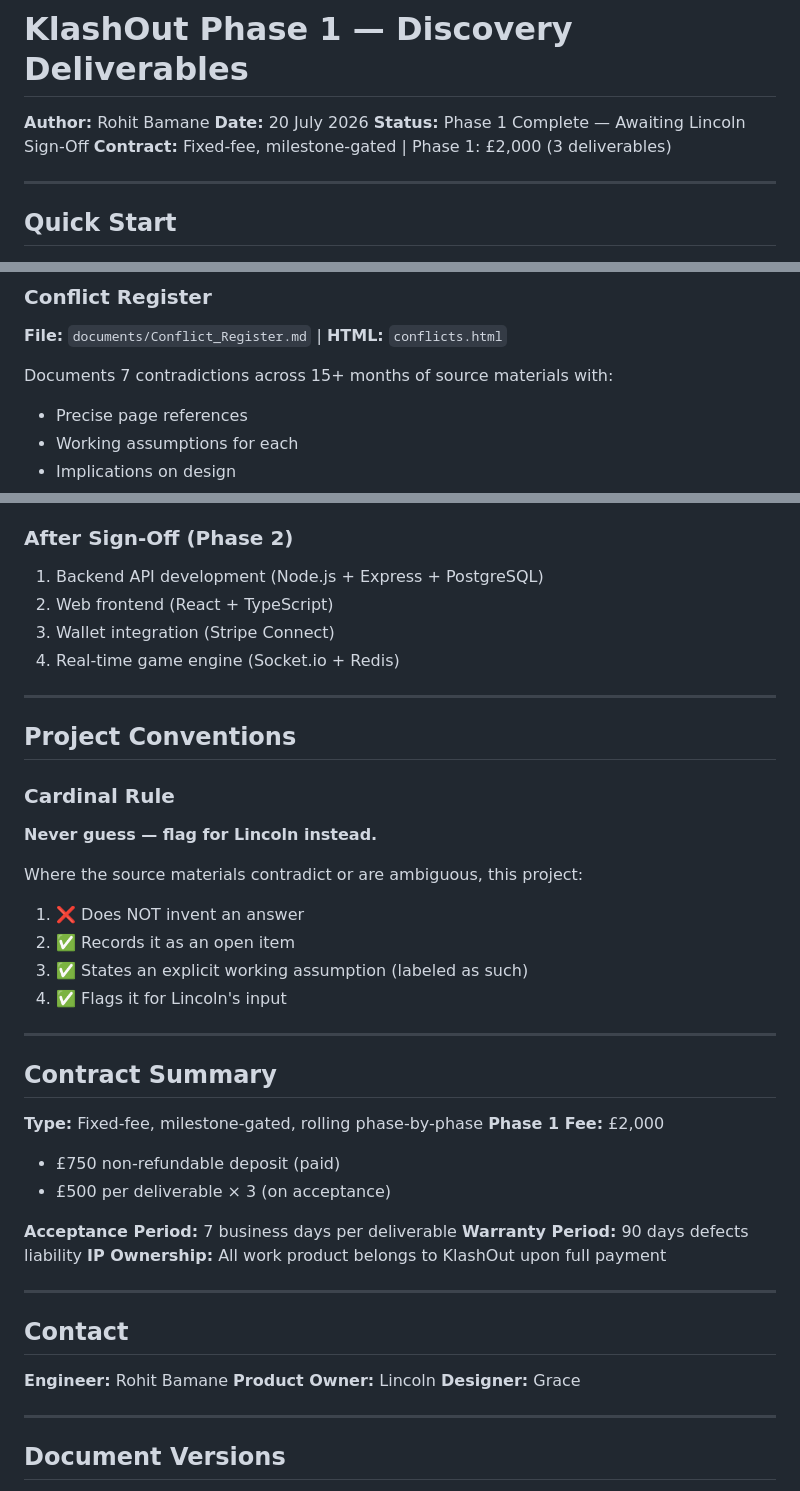
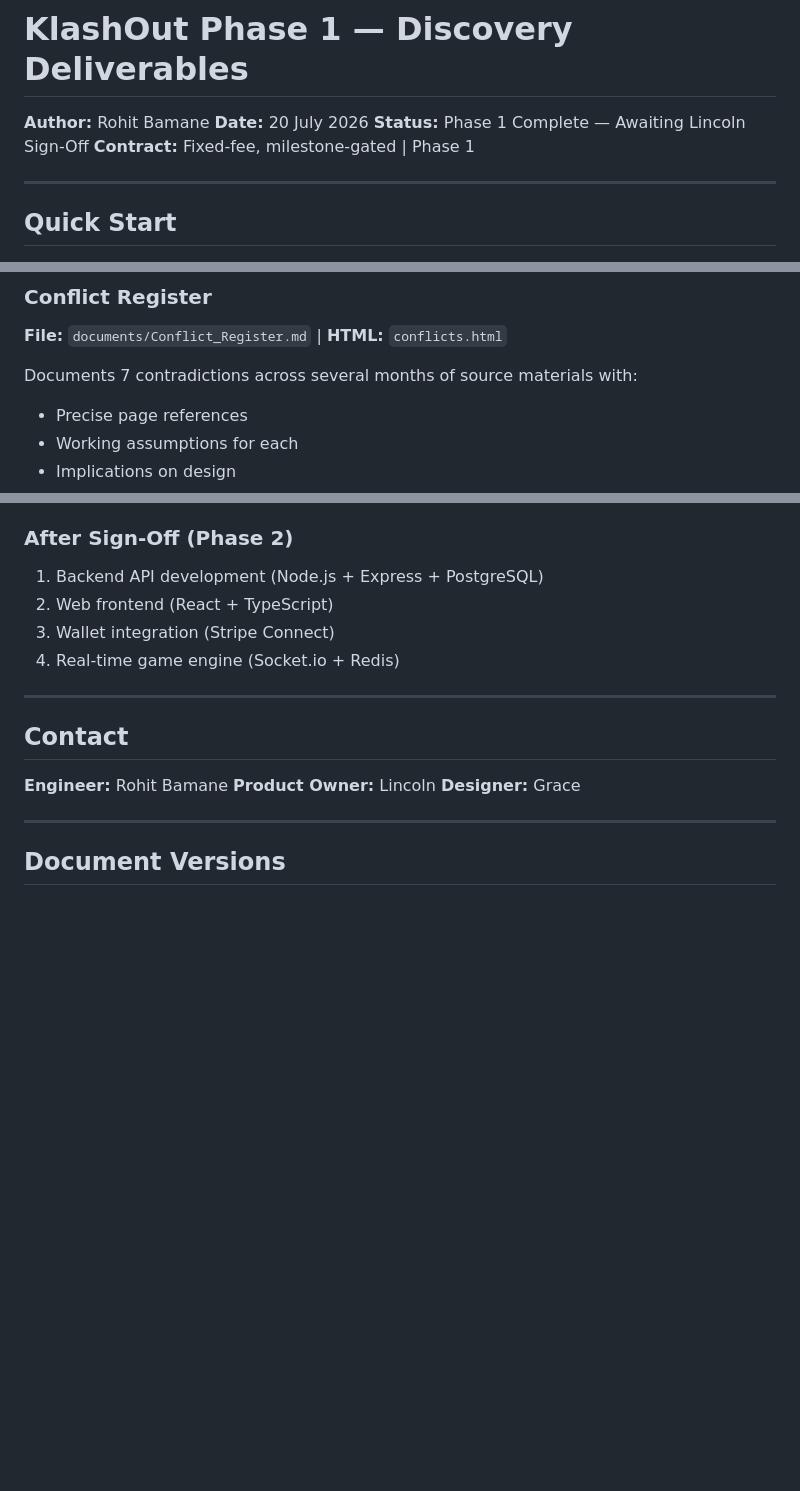
Before and after one commit to rohitbams/Phase-1, a Markdown page: README.md, 3 parts joined by grey strips. Drawn GitHub-style; blank space fills up the shorter version.

```diff
--- a/README.md
+++ b/README.md
@@ -3,7 +3,7 @@
 **Author:** Rohit Bamane
 **Date:** 20 July 2026
 **Status:** Phase 1 Complete — Awaiting Lincoln Sign-Off
-**Contract:** Fixed-fee, milestone-gated | Phase 1: £2,000 (3 deliverables)
+**Contract:** Fixed-fee, milestone-gated | Phase 1
 
 ---
 
@@ -108,7 +108,7 @@ KO_Phase1_Deliverables/
 ### Conflict Register
 **File:** `documents/Conflict_Register.md` | **HTML:** `conflicts.html`
 
-Documents 7 contradictions across 15+ months of source materials with:
+Documents 7 contradictions across several months of source materials with:
 - Precise page references
 - Working assumptions for each
 - Implications on design
@@ -187,31 +187,6 @@ Example decisions:
 3. Wallet integration (Stripe Connect)
 4. Real-time game engine (Socket.io + Redis)
 
----
-
-## Project Conventions
-
-### Cardinal Rule
-**Never guess — flag for Lincoln instead.**
-
-Where the source materials contradict or are ambiguous, this project:
-1. ❌ Does NOT invent an answer
-2. ✅ Records it as an open item
-3. ✅ States an explicit working assumption (labeled as such)
-4. ✅ Flags it for Lincoln's input
-
----
-
-## Contract Summary
-
-**Type:** Fixed-fee, milestone-gated, rolling phase-by-phase
-**Phase 1 Fee:** £2,000
-- £750 non-refundable deposit (paid)
-- £500 per deliverable × 3 (on acceptance)
-
-**Acceptance Period:** 7 business days per deliverable
-**Warranty Period:** 90 days defects liability
-**IP Ownership:** All work product belongs to KlashOut upon full payment
 
 ---
 
```
